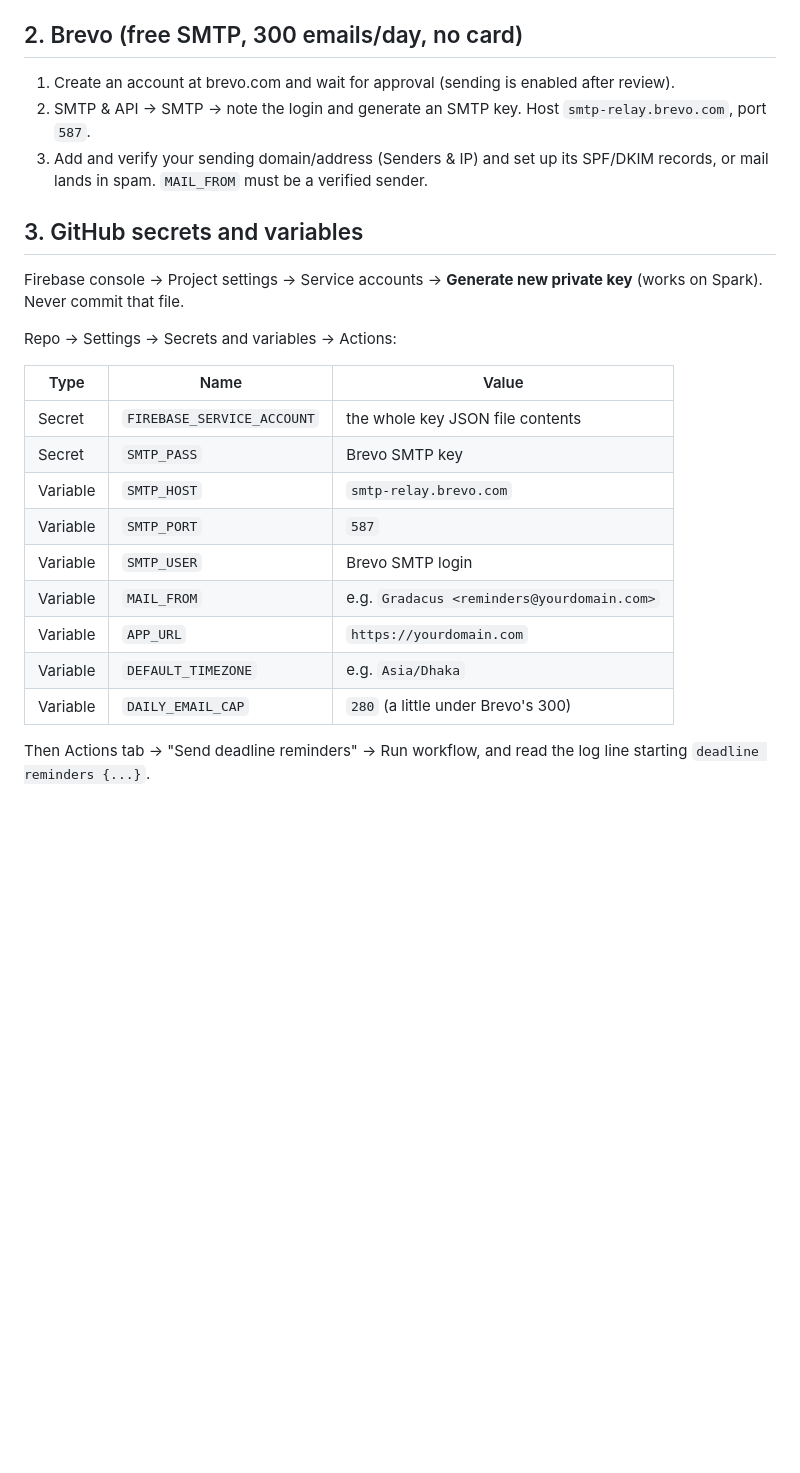
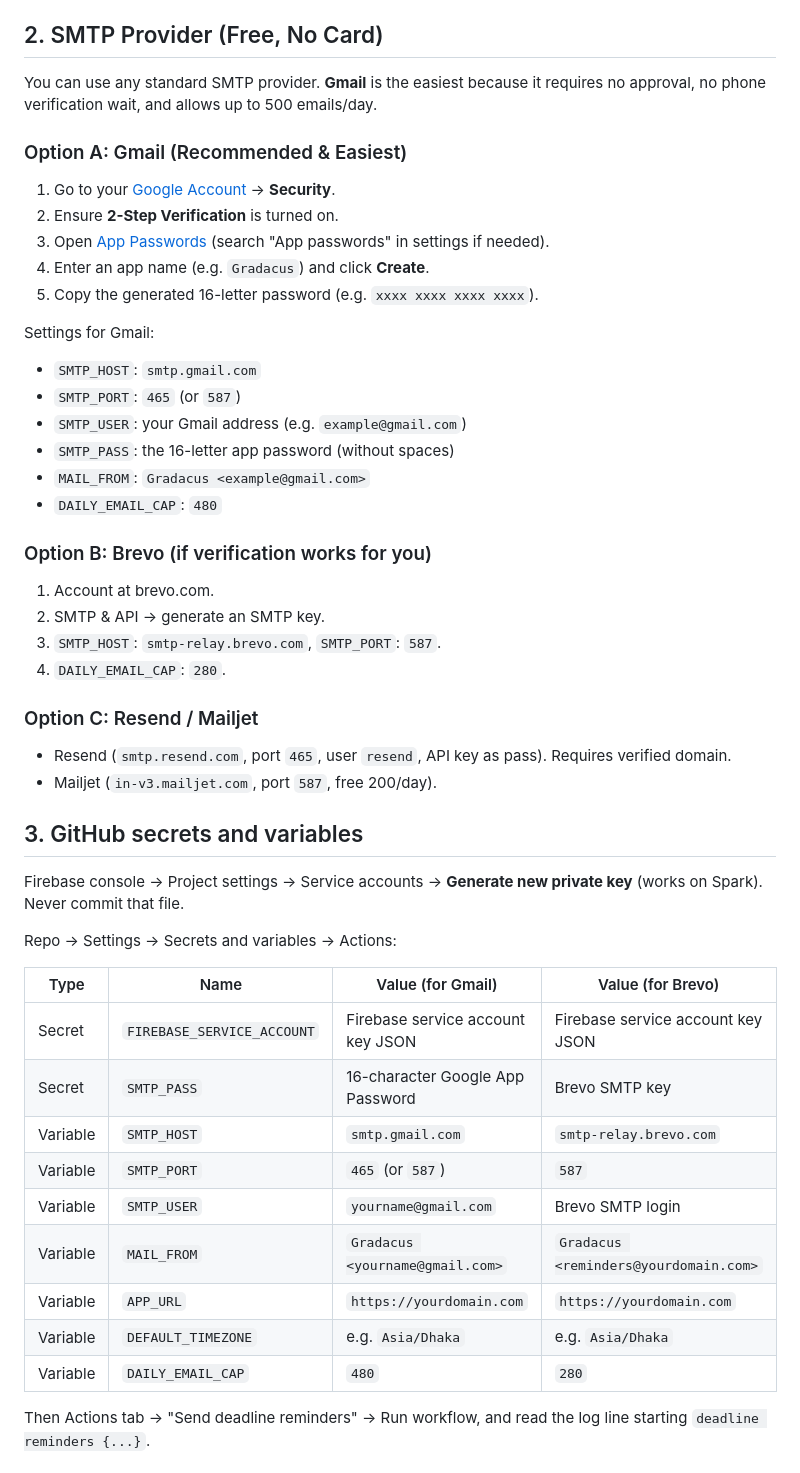
Before and after one commit to Noor-E-Jannat20/Gradacus, a Markdown page: REMINDERS-NO-CARD-SETUP.md, the part around the change. Rendered like a GitHub page; blank space fills up the shorter version.

Commit message:
Add Gmail App Password instructions for SMTP reminders

```diff
--- a/REMINDERS-NO-CARD-SETUP.md
+++ b/REMINDERS-NO-CARD-SETUP.md
@@ -14,12 +14,34 @@ What runs: `.github/workflows/reminders.yml` -> `functions/run-reminders.js` ->
 5. Firebase console -> Authentication -> Settings -> **Authorized domains** -> add your domain (otherwise login fails).
 6. Deploy Firestore rules (works on Spark): `firebase deploy --only firestore:rules`
 
-## 2. Brevo (free SMTP, 300 emails/day, no card)
-1. Create an account at brevo.com and wait for approval (sending is enabled after review).
-2. SMTP & API -> SMTP -> note the login and generate an SMTP key.
-   Host `smtp-relay.brevo.com`, port `587`.
-3. Add and verify your sending domain/address (Senders & IP) and set up its SPF/DKIM records, or mail lands in spam.
-   `MAIL_FROM` must be a verified sender.
+## 2. SMTP Provider (Free, No Card)
+
+You can use any standard SMTP provider. **Gmail** is the easiest because it requires no approval, no phone verification wait, and allows up to 500 emails/day.
+
+### Option A: Gmail (Recommended & Easiest)
+1. Go to your [Google Account](https://myaccount.google.com/) -> **Security**.
+2. Ensure **2-Step Verification** is turned on.
+3. Open [App Passwords](https://myaccount.google.com/apppasswords) (search "App passwords" in settings if needed).
+4. Enter an app name (e.g. `Gradacus`) and click **Create**.
+5. Copy the generated 16-letter password (e.g. `xxxx xxxx xxxx xxxx`).
+
+Settings for Gmail:
+- `SMTP_HOST`: `smtp.gmail.com`
+- `SMTP_PORT`: `465` (or `587`)
+- `SMTP_USER`: your Gmail address (e.g. `example@gmail.com`)
+- `SMTP_PASS`: the 16-letter app password (without spaces)
+- `MAIL_FROM`: `Gradacus <example@gmail.com>`
+- `DAILY_EMAIL_CAP`: `480`
+
+### Option B: Brevo (if verification works for you)
+1. Account at brevo.com.
+2. SMTP & API -> generate an SMTP key.
+3. `SMTP_HOST`: `smtp-relay.brevo.com`, `SMTP_PORT`: `587`.
+4. `DAILY_EMAIL_CAP`: `280`.
+
+### Option C: Resend / Mailjet
+- Resend (`smtp.resend.com`, port `465`, user `resend`, API key as pass). Requires verified domain.
+- Mailjet (`in-v3.mailjet.com`, port `587`, free 200/day).
 
 ## 3. GitHub secrets and variables
 Firebase console -> Project settings -> Service accounts -> **Generate new private key** (works on Spark).
@@ -27,17 +49,17 @@ Never commit that file.
 
 Repo -> Settings -> Secrets and variables -> Actions:
 
-| Type | Name | Value |
-|---|---|---|
-| Secret | `FIREBASE_SERVICE_ACCOUNT` | the whole key JSON file contents |
-| Secret | `SMTP_PASS` | Brevo SMTP key |
-| Variable | `SMTP_HOST` | `smtp-relay.brevo.com` |
-| Variable | `SMTP_PORT` | `587` |
-| Variable | `SMTP_USER` | Brevo SMTP login |
-| Variable | `MAIL_FROM` | e.g. `Gradacus <reminders@yourdomain.com>` |
-| Variable | `APP_URL` | `https://yourdomain.com` |
-| Variable | `DEFAULT_TIMEZONE` | e.g. `Asia/Dhaka` |
-| Variable | `DAILY_EMAIL_CAP` | `280` (a little under Brevo's 300) |
+| Type | Name | Value (for Gmail) | Value (for Brevo) |
+|---|---|---|---|
+| Secret | `FIREBASE_SERVICE_ACCOUNT` | Firebase service account key JSON | Firebase service account key JSON |
+| Secret | `SMTP_PASS` | 16-character Google App Password | Brevo SMTP key |
+| Variable | `SMTP_HOST` | `smtp.gmail.com` | `smtp-relay.brevo.com` |
+| Variable | `SMTP_PORT` | `465` (or `587`) | `587` |
+| Variable | `SMTP_USER` | `yourname@gmail.com` | Brevo SMTP login |
+| Variable | `MAIL_FROM` | `Gradacus <yourname@gmail.com>` | `Gradacus <reminders@yourdomain.com>` |
+| Variable | `APP_URL` | `https://yourdomain.com` | `https://yourdomain.com` |
+| Variable | `DEFAULT_TIMEZONE` | e.g. `Asia/Dhaka` | e.g. `Asia/Dhaka` |
+| Variable | `DAILY_EMAIL_CAP` | `480` | `280` |
 
 Then Actions tab -> "Send deadline reminders" -> Run workflow, and read the log line starting `deadline reminders {...}`.
 
```
